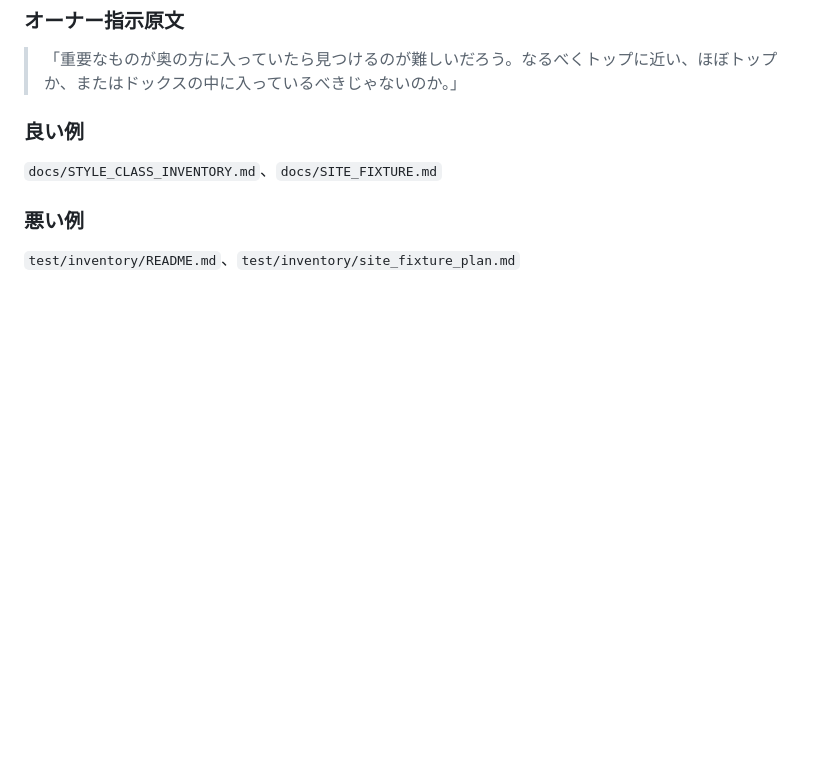
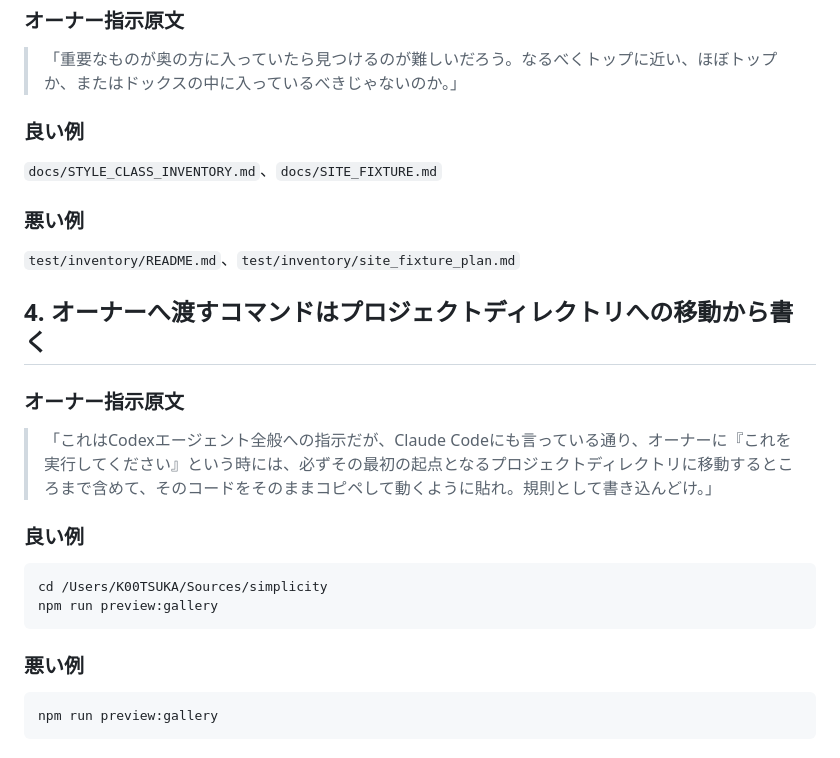
Before and after one commit to ThinkXInc/simplicity, a Markdown page: CODEX_GUIDELINES.md, the part around the change. Rendered like a GitHub page; blank space fills up the shorter version.

Commit message:
docs: require self-contained owner commands

````diff
--- a/CODEX_GUIDELINES.md
+++ b/CODEX_GUIDELINES.md
@@ -99,3 +99,22 @@ Rules
 ### 悪い例
 
 `test/inventory/README.md`、`test/inventory/site_fixture_plan.md`
+
+## 4. オーナーへ渡すコマンドはプロジェクトディレクトリへの移動から書く
+
+### オーナー指示原文
+
+> 「これはCodexエージェント全般への指示だが、Claude Codeにも言っている通り、オーナーに『これを実行してください』という時には、必ずその最初の起点となるプロジェクトディレクトリに移動するところまで含めて、そのコードをそのままコピペして動くように貼れ。規則として書き込んどけ。」
+
+### 良い例
+
+```zsh
+cd /Users/K00TSUKA/Sources/simplicity
+npm run preview:gallery
+```
+
+### 悪い例
+
+```zsh
+npm run preview:gallery
+```
````
